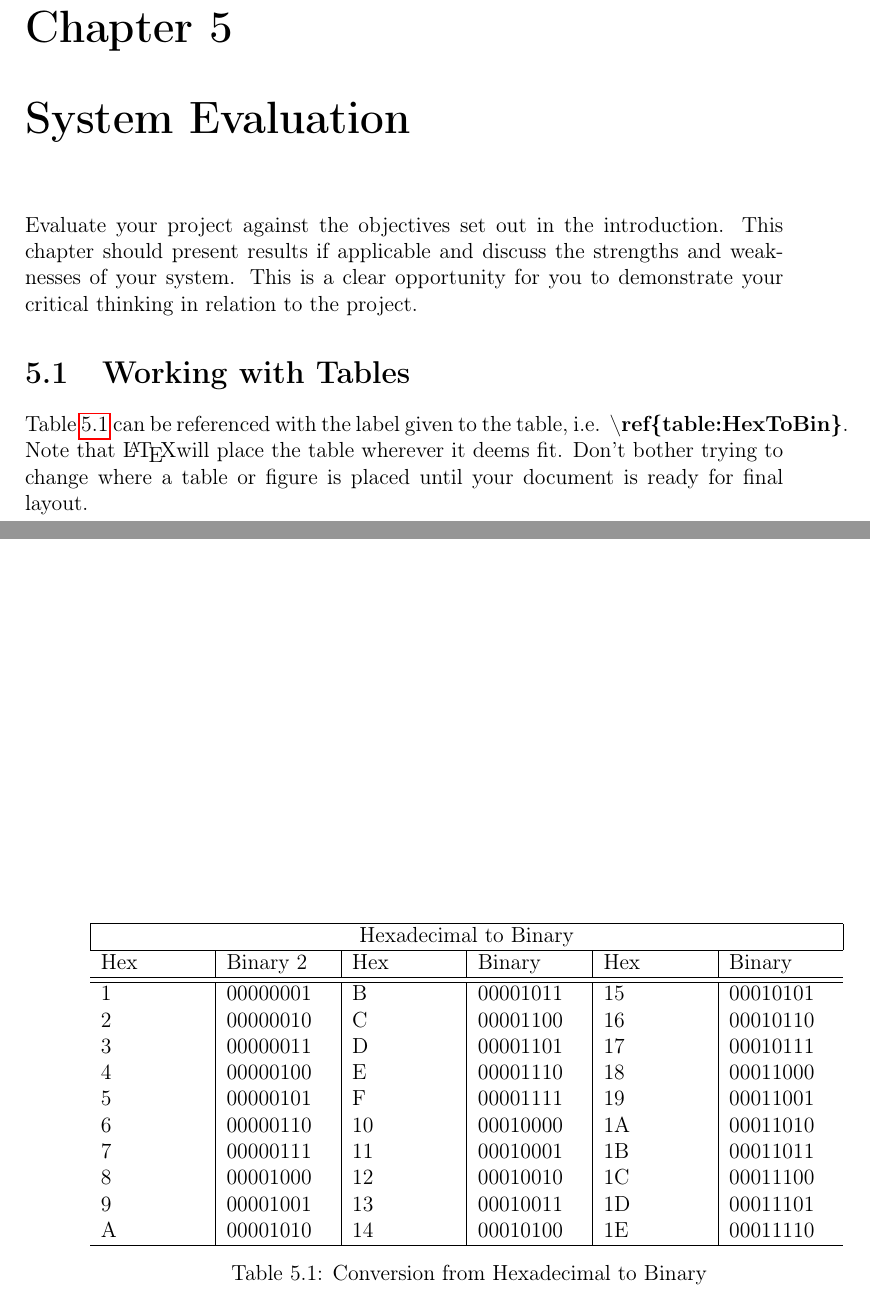
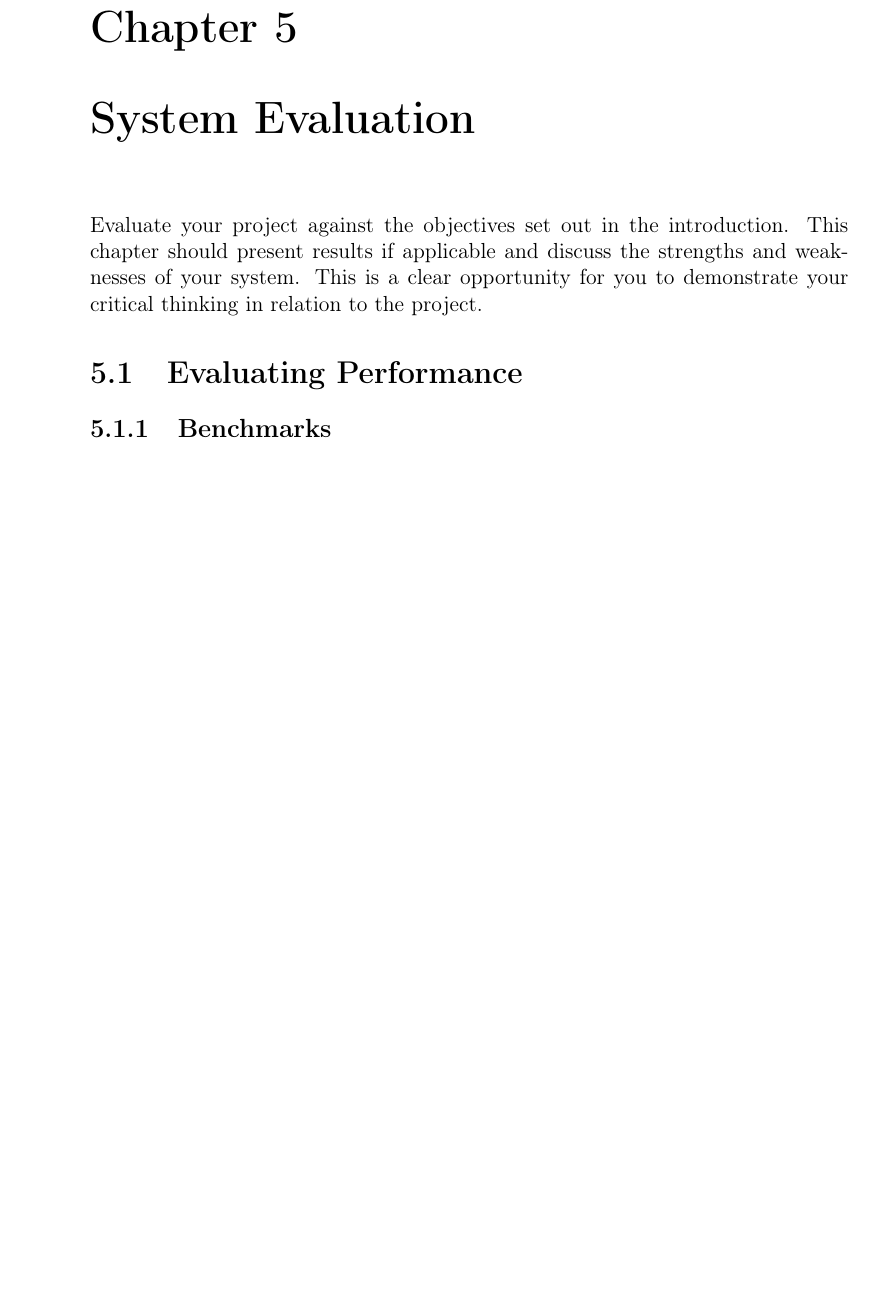
Before and after one commit to ArielCNunes/TRiM-FYP, a LaTeX thesis (docs/TRiM_SW4_FYP_Dissertation/index.tex, which reads docs/TRiM_SW4_FYP_Dissertation/evaluation.tex): two parts of pages 12 and 13 of 15 before the commit and part of page 11 of 13 after it, the two joined at a grey line, cut so that both start at the same text, the shorter picture padded with empty space. Compiled offline with pdfLaTeX.

Commit message:
Minor adjustments to dissertation

```diff
--- a/docs/TRiM_SW4_FYP_Dissertation/evaluation.tex
+++ b/docs/TRiM_SW4_FYP_Dissertation/evaluation.tex
@@ -3,29 +3,32 @@ Evaluate your project against the objectives set out in the introduction.
 This chapter should present results if applicable and discuss the strengths and weaknesses of your system. This is a clear opportunity for you to demonstrate your critical thinking in relation to the project.
 
 
-\section{Working with Tables}
-Table \ref{table:HexToBin} can be referenced with the label given to the table, i.e. \textbf{\textbackslash{}ref\{table:HexToBin\}}. Note that \LaTeX will place the table wherever it deems fit. Don't bother trying to change where a table or figure is placed until your document is ready for final layout.
+\section{Evaluating Performance}
+\subsection{Benchmarks}
 
-\begin{table}
-    \begin{tabular}{p{2cm}|p{2cm}|p{2cm}|p{2cm}|p{2cm}|p{2cm}}
-        \hline
-        \multicolumn{6}{|c|}{Hexadecimal to Binary} \\
-        \hline
-        Hex & Binary 2 & Hex & Binary & Hex & Binary\\
-        \hline
-        \hline
-        1 & 00000001 & B & 00001011 & 15 & 00010101 \\
-        2 & 00000010 & C & 00001100 & 16 & 00010110 \\
-        3 & 00000011 & D & 00001101 & 17 & 00010111 \\
-        4 & 00000100 & E & 00001110 & 18 & 00011000 \\
-        5 & 00000101 & F & 00001111 & 19 & 00011001 \\
-        6 & 00000110 & 10 & 00010000 & 1A & 00011010 \\
-        7 & 00000111 & 11 & 00010001 & 1B & 00011011 \\
-        8 & 00001000 & 12 & 00010010 & 1C & 00011100 \\
-        9 & 00001001 & 13 & 00010011 & 1D & 00011101 \\
-        A & 00001010 & 14 & 00010100 & 1E & 00011110 \\
-        \hline
-    \end{tabular}
-    \caption{Conversion from Hexadecimal to Binary}
-    \label{table:HexToBin}
-\end{table}
+
+% Table \ref{table:HexToBin} can be referenced with the label given to the table, i.e. \textbf{\textbackslash{}ref\{table:HexToBin\}}. Note that \LaTeX will place the table wherever it deems fit. Don't bother trying to change where a table or figure is placed until your document is ready for final layout.
+
+% \begin{table}
+%     \begin{tabular}{p{2cm}|p{2cm}|p{2cm}|p{2cm}|p{2cm}|p{2cm}}
+%         \hline
+%         \multicolumn{6}{|c|}{Hexadecimal to Binary} \\
+%         \hline
+%         Hex & Binary 2 & Hex & Binary & Hex & Binary\\
+%         \hline
+%         \hline
+%         1 & 00000001 & B & 00001011 & 15 & 00010101 \\
+%         2 & 00000010 & C & 00001100 & 16 & 00010110 \\
+%         3 & 00000011 & D & 00001101 & 17 & 00010111 \\
+%         4 & 00000100 & E & 00001110 & 18 & 00011000 \\
+%         5 & 00000101 & F & 00001111 & 19 & 00011001 \\
+%         6 & 00000110 & 10 & 00010000 & 1A & 00011010 \\
+%         7 & 00000111 & 11 & 00010001 & 1B & 00011011 \\
+%         8 & 00001000 & 12 & 00010010 & 1C & 00011100 \\
+%         9 & 00001001 & 13 & 00010011 & 1D & 00011101 \\
+%         A & 00001010 & 14 & 00010100 & 1E & 00011110 \\
+%         \hline
+%     \end{tabular}
+%     \caption{Conversion from Hexadecimal to Binary}
+%     \label{table:HexToBin}
+% \end{table}
```
Also changed, not shown: docs/TRiM_SW4_FYP_Dissertation/design.tex (+11 -8 lines), docs/TRiM_SW4_FYP_Dissertation/index.pdf, 11 other files.
